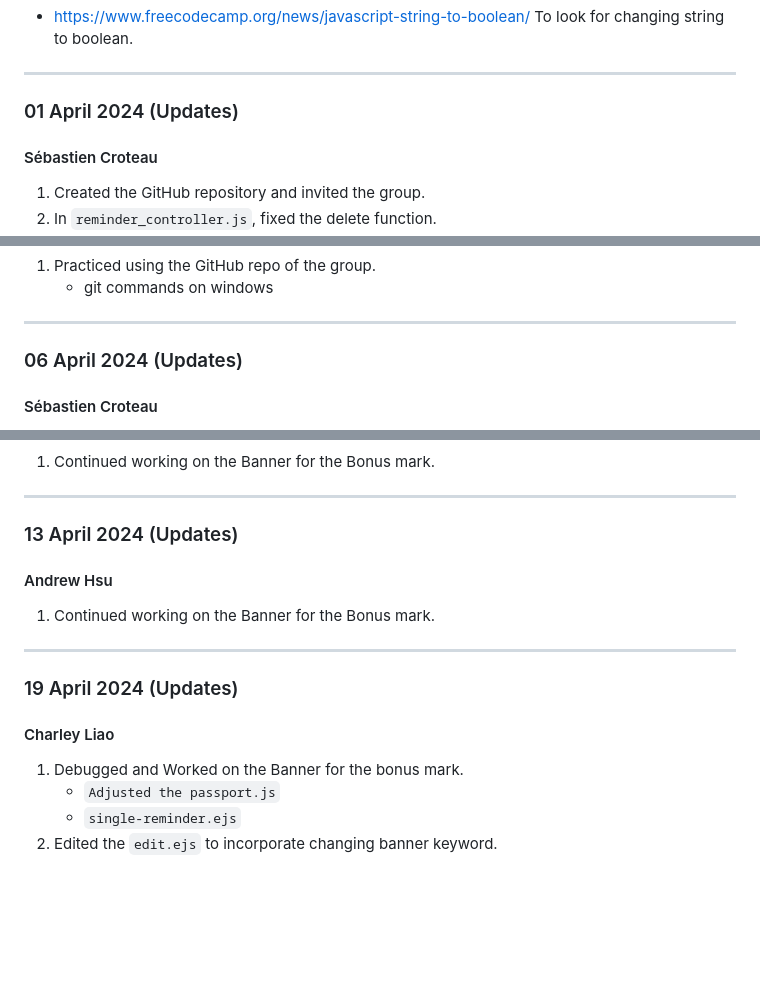
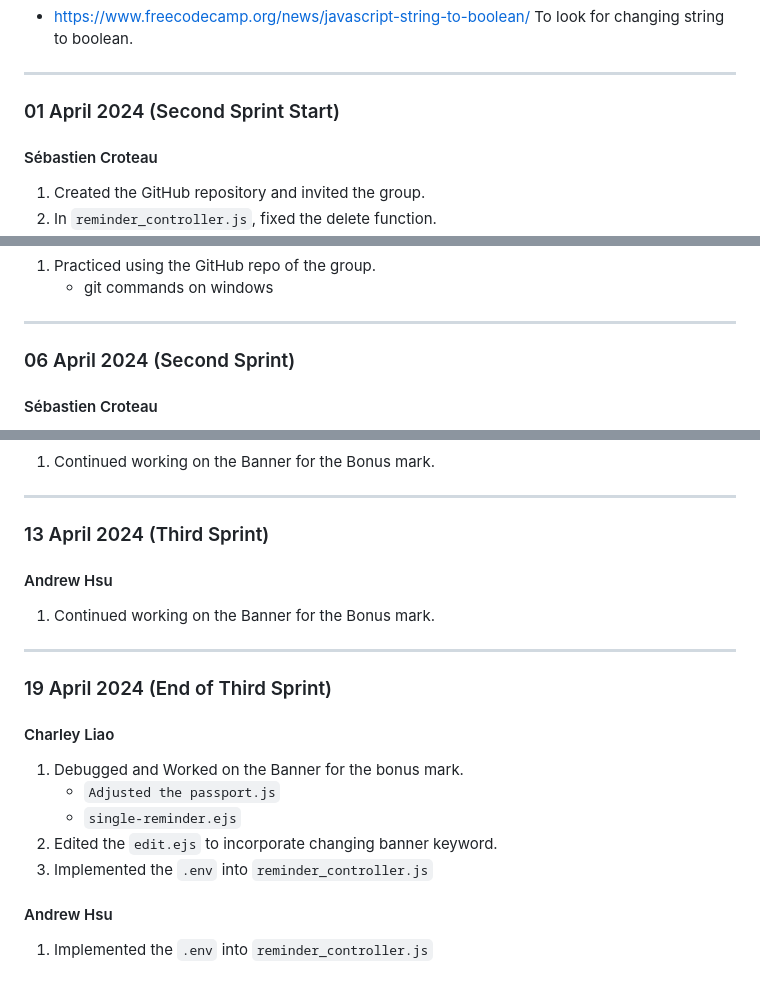
Before and after one commit to lunar-s/MemoMingle, a Markdown page: README.md, 3 parts joined by grey strips. Rendered like a GitHub page; blank space fills up the shorter version.

```diff
--- a/README.md
+++ b/README.md
@@ -22,7 +22,7 @@ Sources:
 
 ---
 
-### 01 April 2024 (Updates)
+### 01 April 2024 (Second Sprint Start)
 
 #### Sébastien Croteau
 1. Created the GitHub repository and invited the group.
@@ -39,7 +39,7 @@ Sources:
 
 ---
 
-### 06 April 2024 (Updates)
+### 06 April 2024 (Second Sprint)
 
 #### Sébastien Croteau
 1. Begin the implementation of Local Auth.
@@ -100,17 +100,21 @@ Sources:
 
 ---
 
-### 13 April 2024 (Updates)
+### 13 April 2024 (Third Sprint)
 
 #### Andrew Hsu
 1. Continued working on the Banner for the Bonus mark.
 
 ---
 
-### 19 April 2024 (Updates)
+### 19 April 2024 (End of Third Sprint)
 
 #### Charley Liao
 1. Debugged and Worked on the Banner for the bonus mark.
     - `Adjusted the passport.js`
     - `single-reminder.ejs`
 2. Edited the `edit.ejs` to incorporate changing banner keyword.
+3. Implemented the `.env` into `reminder_controller.js`
+
+#### Andrew Hsu
+1. Implemented the `.env` into `reminder_controller.js`
```
Also changed, not shown: other parts of README.md (+2 -2 lines).
